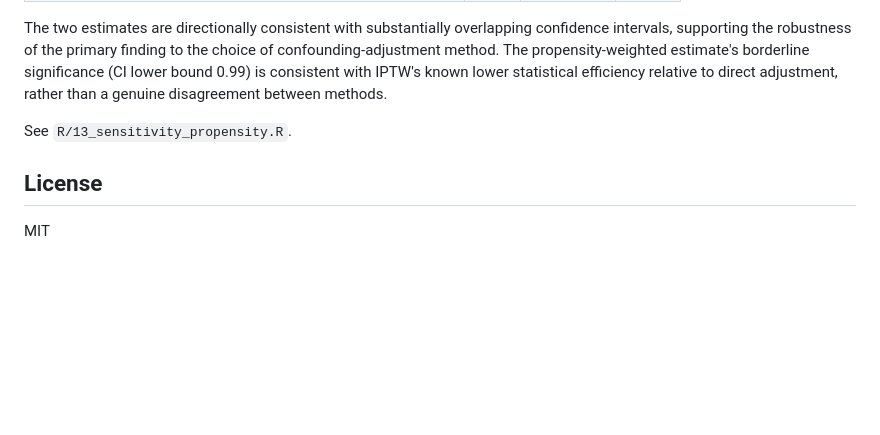
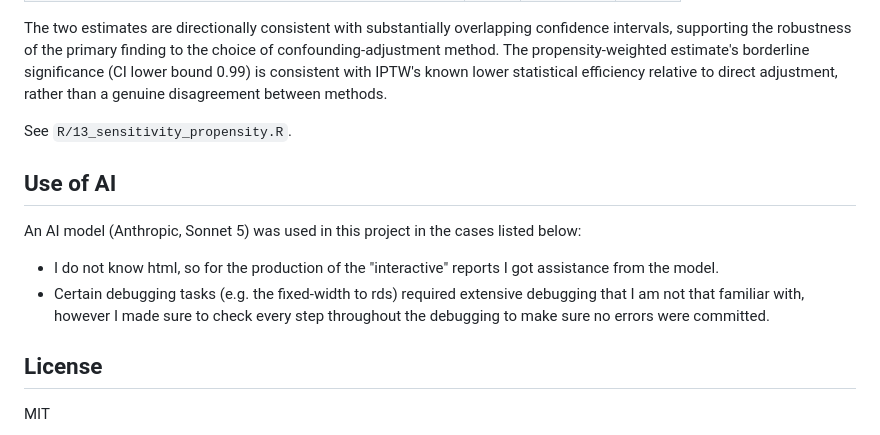
Before and after one commit to kamyabbaris/nhanes-phq9-mortality, a Markdown page: README.md, the part around the change. GitHub-like rendering; blank space fills up the shorter version.

Commit message:
Added a section about the use of AI during the whole project

```diff
--- a/README.md
+++ b/README.md
@@ -74,5 +74,11 @@ The two estimates are directionally consistent with substantially overlapping co
 
 See `R/13_sensitivity_propensity.R`.
 
+## Use of AI
+
+An AI model (Anthropic, Sonnet 5) was used in this project in the cases listed below:
+- I do not know html, so for the production of the "interactive" reports I got assistance from the model.
+- Certain debugging tasks (e.g. the fixed-width to rds) required extensive debugging that I am not that familiar with, however I made sure to check every step throughout the debugging to make sure no errors were committed.
+
 ## License
 MIT
```
